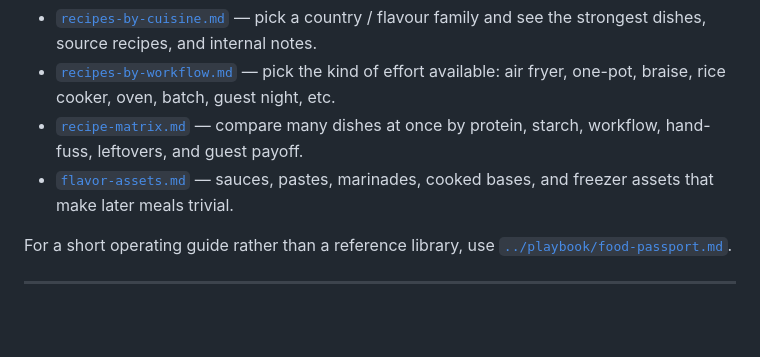
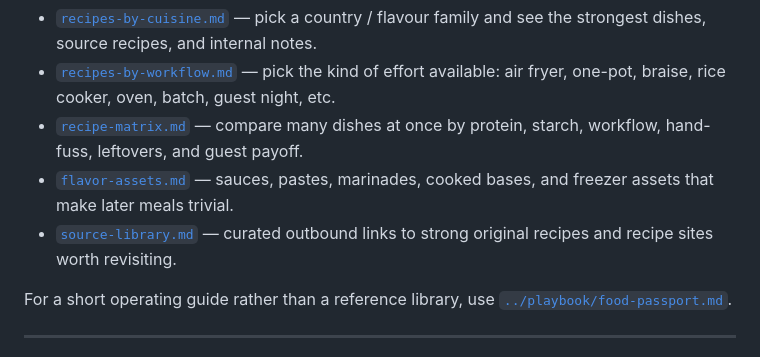
Before and after one commit to teamleaderleo/food-experiment, a Markdown page: compendium/README.md, the part around the change. Rendered like a GitHub page; blank space fills up the shorter version.

Commit message:
Link curated recipe source library

```diff
--- a/compendium/README.md
+++ b/compendium/README.md
@@ -12,6 +12,7 @@ The experiments are where ideas are discovered. The compendium is where future-y
 - [`recipes-by-workflow.md`](recipes-by-workflow.md) — pick the kind of effort available: air fryer, one-pot, braise, rice cooker, oven, batch, guest night, etc.
 - [`recipe-matrix.md`](recipe-matrix.md) — compare many dishes at once by protein, starch, workflow, hand-fuss, leftovers, and guest payoff.
 - [`flavor-assets.md`](flavor-assets.md) — sauces, pastes, marinades, cooked bases, and freezer assets that make later meals trivial.
+- [`source-library.md`](source-library.md) — curated outbound links to strong original recipes and recipe sites worth revisiting.
 
 For a short operating guide rather than a reference library, use [`../playbook/food-passport.md`](../playbook/food-passport.md).
 
```
